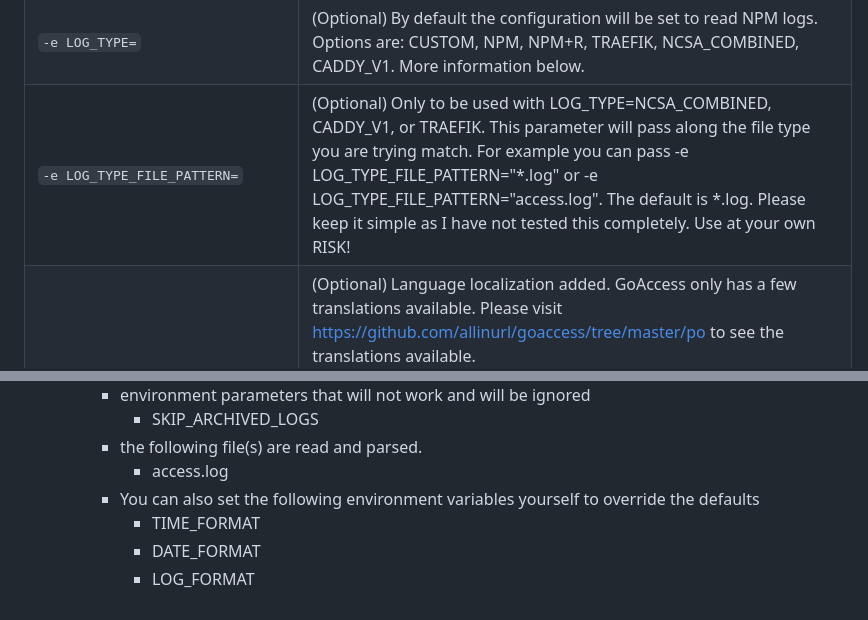
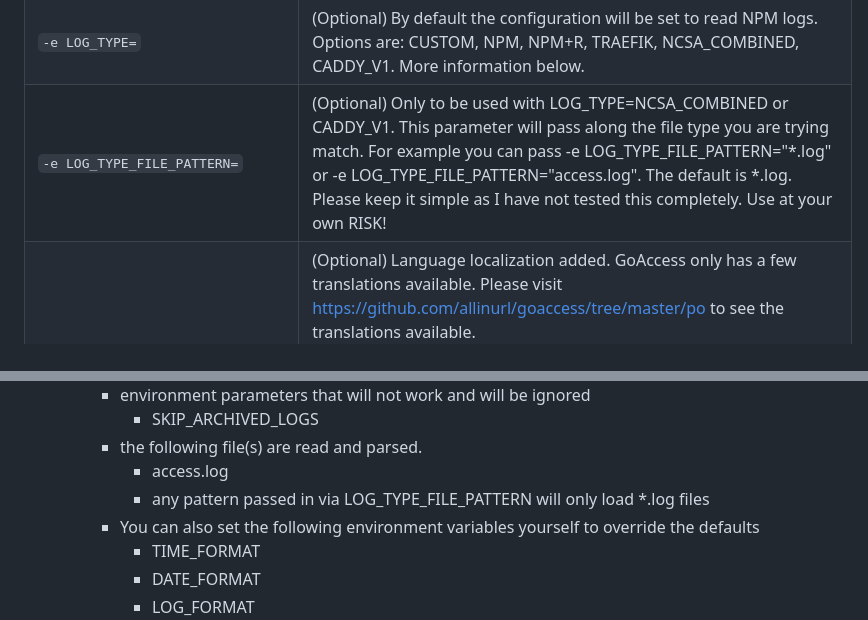
Before and after one commit to xavier-hernandez/goaccess-for-nginxproxymanager, a Markdown page: README.md, 2 parts joined by grey strips. GitHub-like rendering.

Commit message:
TRAEFIK update
LOG_TYPE_FILE_PATTERN bug fix, removal-ish

```diff
--- a/README.md
+++ b/README.md
@@ -113,7 +113,7 @@ services:
 | `-e EXCLUDE_IPS=`         |   (Optional) IP Addresses or range of IPs delimited by comma refer to https://goaccess.io/man. For example: 192.168.0.1-192.168.0.100 or 127.0.0.1,192.168.0.1-192.168.0.100   |
 | `-e INCLUDE_PROXY_HOSTS=`         |   (Optional) Only consume the list of provided proxy hosts. This is a comma separated list containing the proxy host number for example "11,21". This would consume proxy-host-11_access.log* and proxy-host-21_access.log* . The host number can be found right clicking on the 3 dots on the proxy host line in the GUI.  |
 | `-e LOG_TYPE=`         |   (Optional) By default the configuration will be set to read NPM logs. Options are: CUSTOM, NPM, NPM+R, TRAEFIK, NCSA_COMBINED, CADDY_V1. More information below.|
-| `-e LOG_TYPE_FILE_PATTERN=`         |   (Optional) Only to be used with LOG_TYPE=NCSA_COMBINED, CADDY_V1, or TRAEFIK. This parameter will pass along the file type you are trying match. For example you can pass -e LOG_TYPE_FILE_PATTERN="*.log" or -e LOG_TYPE_FILE_PATTERN="access.log". The default is *.log. Please keep it simple as I have not tested this completely. Use at your own RISK! |
+| `-e LOG_TYPE_FILE_PATTERN=`         |   (Optional) Only to be used with LOG_TYPE=NCSA_COMBINED or CADDY_V1. This parameter will pass along the file type you are trying match. For example you can pass -e LOG_TYPE_FILE_PATTERN="*.log" or -e LOG_TYPE_FILE_PATTERN="access.log". The default is *.log. Please keep it simple as I have not tested this completely. Use at your own RISK! |
 | `-e LANG=zh_CN.UTF-8 -e LANGUAGE=zh_CN.UTF-8`         |   (Optional) Language localization added. GoAccess only has a few translations available. Please visit https://github.com/allinurl/goaccess/tree/master/po to see the translations available. <br/><br/>**Current Translations**<br/>de - German<br/>es - Spanish<br/>fr - French<br/>it - Italian<br/>ja - Japanese<br/>ko - Korean<br/>pt_BR - Portuguese (Brazil)<br/>ru - Russian<br/>sv - Swedish<br/>uk - English (United Kingdom)<br/>zh_CN - Chinese - Simplified|
 | `-e ENABLE_BROWSERS_LIST=True/False`         |   (Optional) Defaults to False. Set to true if you would like to enable the [goaccess browsers.list](https://github.com/allinurl/goaccess/blob/master/config/browsers.list) file.     |
 | `-e CUSTOM_BROWSERS=`         |   - (Optional) Consumes the list of provided custom browsers. This is a comma separated list containing the custom browser(s) in the format `Browser:Browser_category`.<br/>- If your custom browser is already defined in the default `browsers.list` file, it will not be added. However, the `Browser_category` can be reused.<br/><br/> CUSTOM_BROWSERS list example: `Kuma:Crawlers,TestBrowser:Crawlers,Kuma:Uptime,Discordbot:Crawlers`<br/><br/>For the example above, only `Kuma:Crawlers` and `TestBrowser:Crawlers` will be appended to the `browsers.list` file. <br/><br/>`Kuma:Uptime` is ignored as the browser `Kuma` has already been defined in `Kuma:Crawlers`. `Discordbot:Crawlers` is ignored as the browser `Discordbot` is already defined in the [default browsers.list file](https://github.com/allinurl/goaccess/blob/master/config/browsers.list)<br/><br/>Note for users using CUSTOM LOG_TYPE:<br/><br/>If your `goaccess.conf` file references a browsers.list file other than the one located in the `/goaccess-config/ directory`, the CUSTOM_BROWSERS variable will be ignored.    |
@@ -168,6 +168,7 @@ services:
       - SKIP_ARCHIVED_LOGS
     - the following file(s) are read and parsed.
       - access.log
+      - any pattern passed in via LOG_TYPE_FILE_PATTERN will only load *.log files
     - You can also set the following environment variables yourself to override the defaults
       - TIME_FORMAT
       - DATE_FORMAT
```
